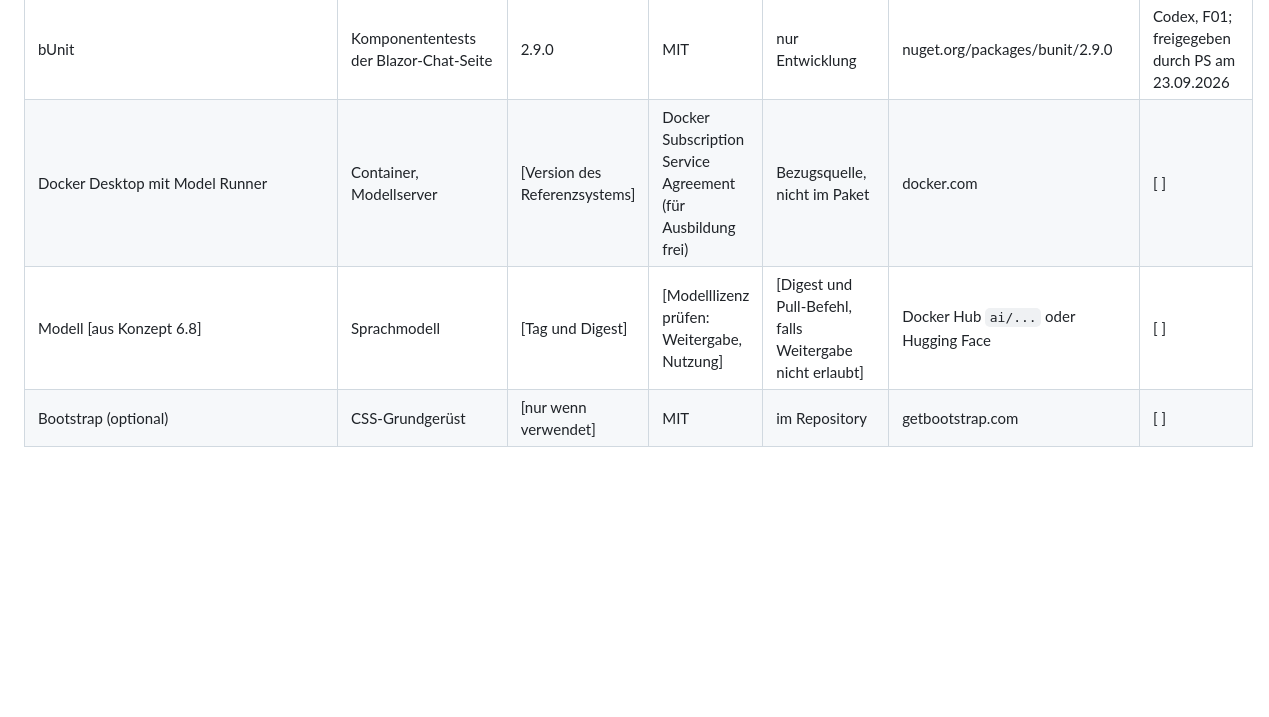
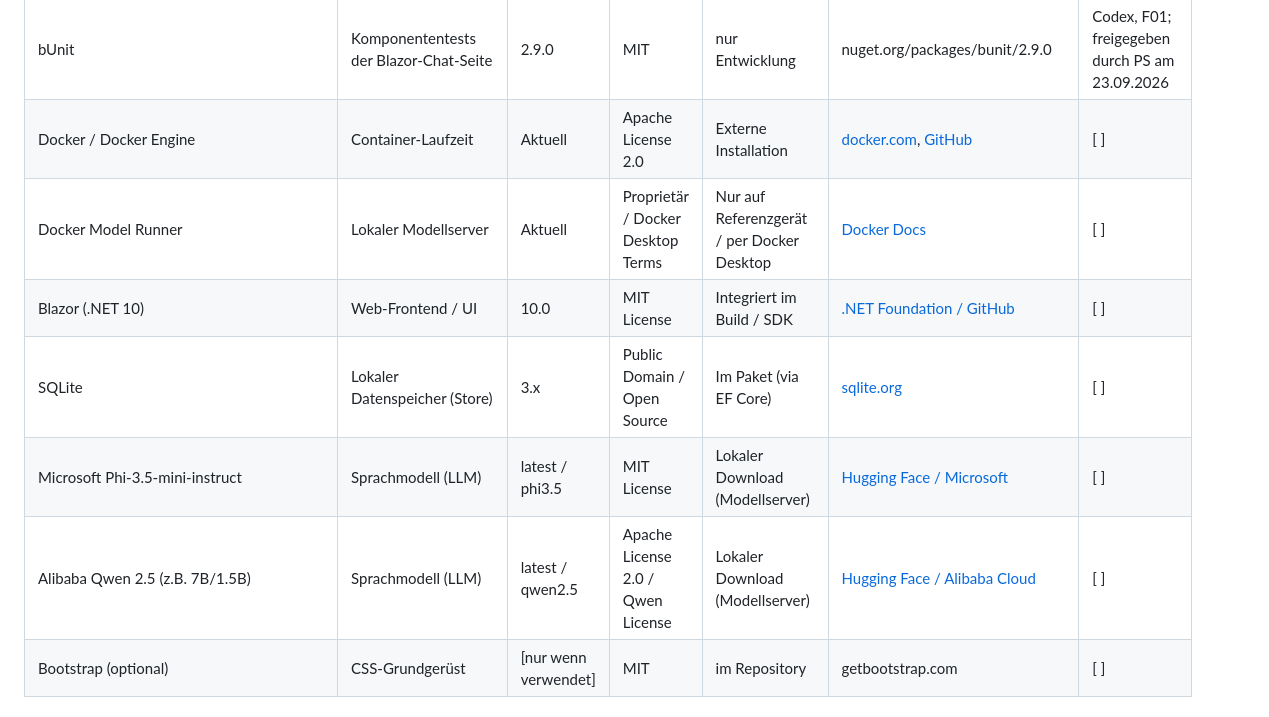
Before and after one commit to thedmo/CustomLocalAiFront, a Markdown page: agent/Drittkomponenten.md, the part around the change. Drawn GitHub-style; blank space fills up the shorter version.

Commit message:
Fügt Einträge für Blazor, Docker, Model Runner und Modelle ins Drittanbieter dokument ein

```diff
--- a/agent/Drittkomponenten.md
+++ b/agent/Drittkomponenten.md
@@ -13,8 +13,12 @@ Pflicht aus Kursunterlagen S. 13: Liste der Drittkomponenten mit Version und Liz
 | SQLitePCLRaw.bundle_e_sqlite3, core, provider.e_sqlite3, lib.e_sqlite3 | Transitive native SQLite-Anbindung des freigegebenen Providers | 2.1.12 | Apache-2.0; SQLite-Kern Public Domain | mit Anwendung, Lizenzhinweise beilegen | [Paket](https://www.nuget.org/packages/SQLitePCLRaw.bundle_e_sqlite3/2.1.12), [Lizenz](https://github.com/ericsink/SQLitePCL.raw/blob/main/LICENSE.TXT), [SQLite](https://www.sqlite.org/copyright.html) | Codex, Auflösung AP09a am 24.09.2026 |
 | xunit.v3.mtp-v2 | Tests mit Microsoft Testing Platform | 4.0.1 | Apache 2.0 | nur Entwicklung | nuget.org/packages/xunit.v3.mtp-v2 | Codex, Vorbereitung AP07 |
 | bUnit | Komponententests der Blazor-Chat-Seite | 2.9.0 | MIT | nur Entwicklung | nuget.org/packages/bunit/2.9.0 | Codex, F01; freigegeben durch PS am 23.09.2026 |
-| Docker Desktop mit Model Runner | Container, Modellserver | [Version des Referenzsystems] | Docker Subscription Service Agreement (für Ausbildung frei) | Bezugsquelle, nicht im Paket | docker.com | [ ] |
-| Modell [aus Konzept 6.8] | Sprachmodell | [Tag und Digest] | [Modelllizenz prüfen: Weitergabe, Nutzung] | [Digest und Pull-Befehl, falls Weitergabe nicht erlaubt] | Docker Hub `ai/...` oder Hugging Face | [ ] |
+| Docker / Docker Engine | Container-Laufzeit | Aktuell | Apache License 2.0 | Externe Installation | [docker.com](https://www.docker.com), [GitHub](https://github.com/docker/docker-ce) | [ ] |
+| Docker Model Runner | Lokaler Modellserver | Aktuell | Proprietär / Docker Desktop Terms | Nur auf Referenzgerät / per Docker Desktop | [Docker Docs](https://docs.docker.com) | [ ] |
+| Blazor (.NET 10) | Web-Frontend / UI | 10.0 | MIT License | Integriert im Build / SDK | [.NET Foundation / GitHub](https://github.com/dotnet/aspnetcore) | [ ] |
+| SQLite | Lokaler Datenspeicher (Store) | 3.x | Public Domain / Open Source | Im Paket (via EF Core) | [sqlite.org](https://www.sqlite.org/copyright.html) | [ ] |
+| Microsoft Phi-3.5-mini-instruct | Sprachmodell (LLM) | latest / phi3.5 | MIT License | Lokaler Download (Modellserver) | [Hugging Face / Microsoft](https://huggingface.co/microsoft/Phi-3.5-mini-instruct) | [ ] |
+| Alibaba Qwen 2.5 (z.B. 7B/1.5B) | Sprachmodell (LLM) | latest / qwen2.5 | Apache License 2.0 / Qwen License | Lokaler Download (Modellserver) | [Hugging Face / Alibaba Cloud](https://huggingface.co/Qwen) | [ ] |
 | Bootstrap (optional) | CSS-Grundgerüst | [nur wenn verwendet] | MIT | im Repository | getbootstrap.com | [ ] |
 
 ## Regeln
```
